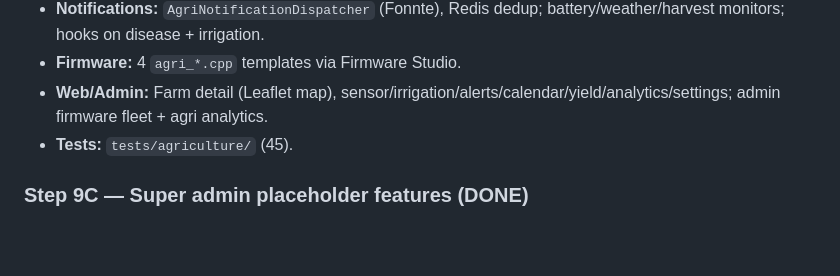
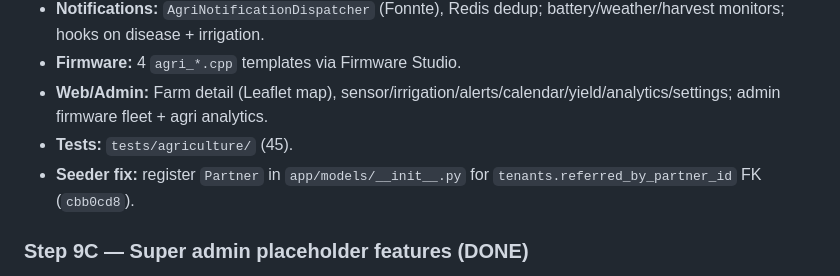
Before and after one commit to prayogidymaz/Next-IOT, a Markdown page: NOTION_UPDATE.md, the part around the change. Drawn GitHub-style; blank space fills up the shorter version.

Commit message:
docs: note agriculture seeder Partner FK fix in Notion log
Co-authored-by: Cursor <cursoragent@cursor.com>

```diff
--- a/NOTION_UPDATE.md
+++ b/NOTION_UPDATE.md
@@ -11,6 +11,7 @@
 - **Firmware:** 4 `agri_*.cpp` templates via Firmware Studio.
 - **Web/Admin:** Farm detail (Leaflet map), sensor/irrigation/alerts/calendar/yield/analytics/settings; admin firmware fleet + agri analytics.
 - **Tests:** `tests/agriculture/` (45).
+- **Seeder fix:** register `Partner` in `app/models/__init__.py` for `tenants.referred_by_partner_id` FK (`cbb0cd8`).
 
 ### Step 9C — Super admin placeholder features (DONE)
 
```
